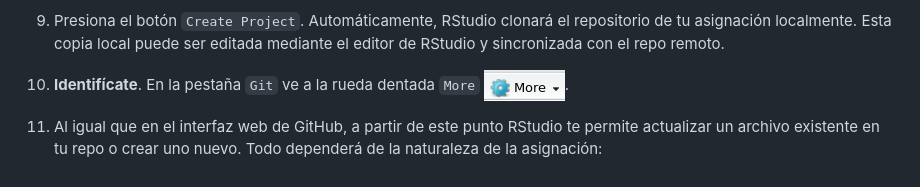
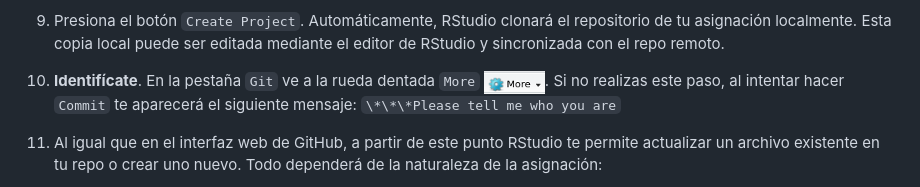
Before and after one commit to biogeografia-master/material-de-apoyo, a Markdown page: ref/como-hacer-una-asignacion.md, the part around the change. Drawn GitHub-style; pictures changed too: img/bt_more.png.

Commit message:
assignment how-to updated

```diff
--- a/ref/como-hacer-una-asignacion.md
+++ b/ref/como-hacer-una-asignacion.md
@@ -60,7 +60,7 @@ Utiliza RStudio como editor o cuaderno (*notebook*) si vas a ejecutar código de
 
 9. Presiona el botón `Create Project`. Automáticamente, RStudio clonará el repositorio de tu asignación localmente. Esta copia local puede ser editada mediante el editor de RStudio y sincronizada con el repo remoto.
 
-10. **Identifícate**. En la pestaña `Git` ve a la rueda dentada `More` ![](../img/bt_more.png).
+10. **Identifícate**. En la pestaña `Git` ve a la rueda dentada `More` ![](../img/bt_more.png). Si no realizas este paso, al intentar hacer `Commit` te aparecerá el siguiente mensaje: `\*\*\*Please tell me who you are`
 
 11. Al igual que en el interfaz web de GitHub, a partir de este punto RStudio te permite actualizar un archivo existente en tu repo o crear uno nuevo. Todo dependerá de la naturaleza de la asignación:
 
```
